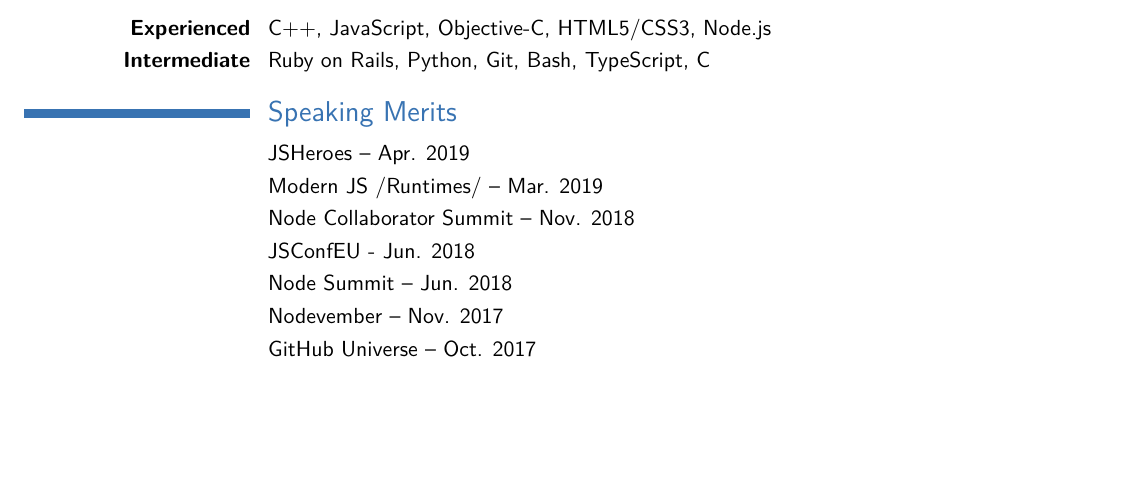
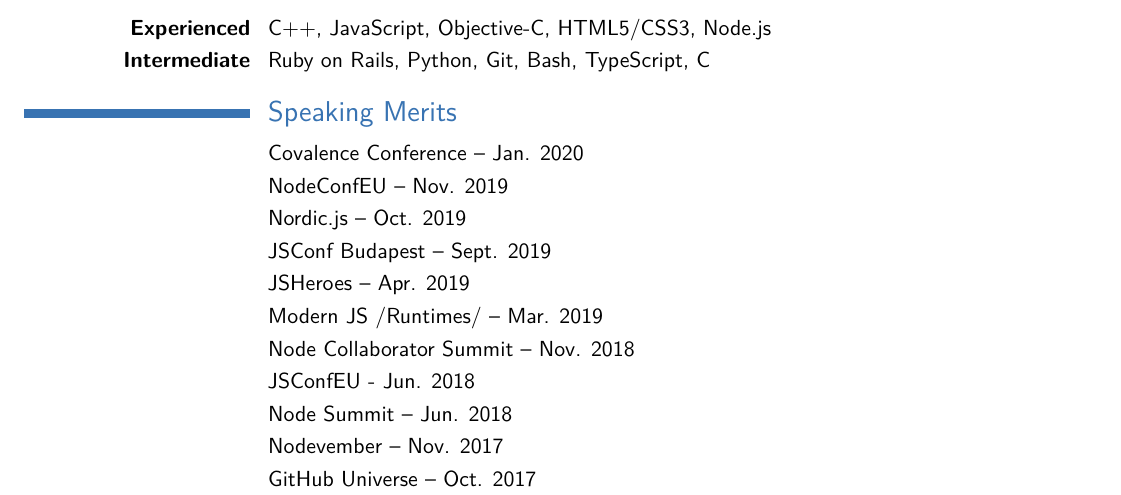
Before and after one commit to codebytere/resume, a LaTeX CV (resume.tex): part of page 2 of 2, cut so that both start at the same text, the shorter picture padded with empty space. Compiled offline with pdfLaTeX.

Commit message:
chore: update speaking merits

```diff
--- a/resume.tex
+++ b/resume.tex
@@ -110,6 +110,10 @@
 
 \section{Speaking Merits}
 
+\cvitem{}{Covalence Conference -- Jan. 2020}
+\cvitem{}{NodeConfEU -- Nov. 2019}
+\cvitem{}{Nordic.js -- Oct. 2019}
+\cvitem{}{JSConf Budapest -- Sept. 2019}
 \cvitem{}{JSHeroes -- Apr. 2019}
 \cvitem{}{Modern JS /Runtimes/ -- Mar. 2019}
 \cvitem{}{Node Collaborator Summit -- Nov. 2018}
```
Also changed, not shown: resume.pdf.
